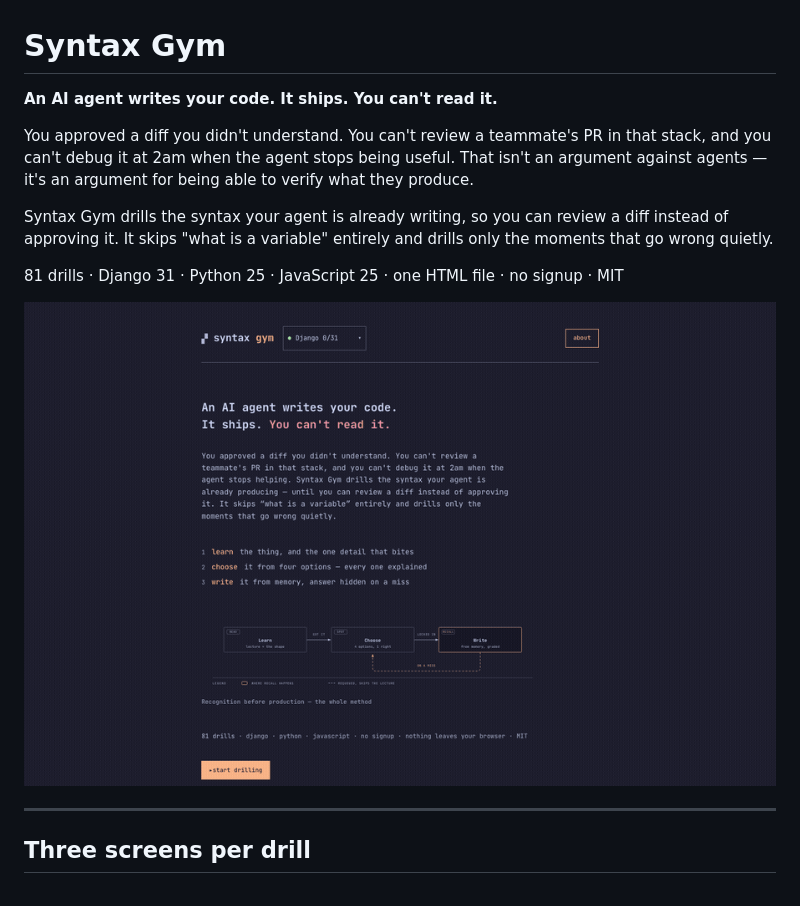
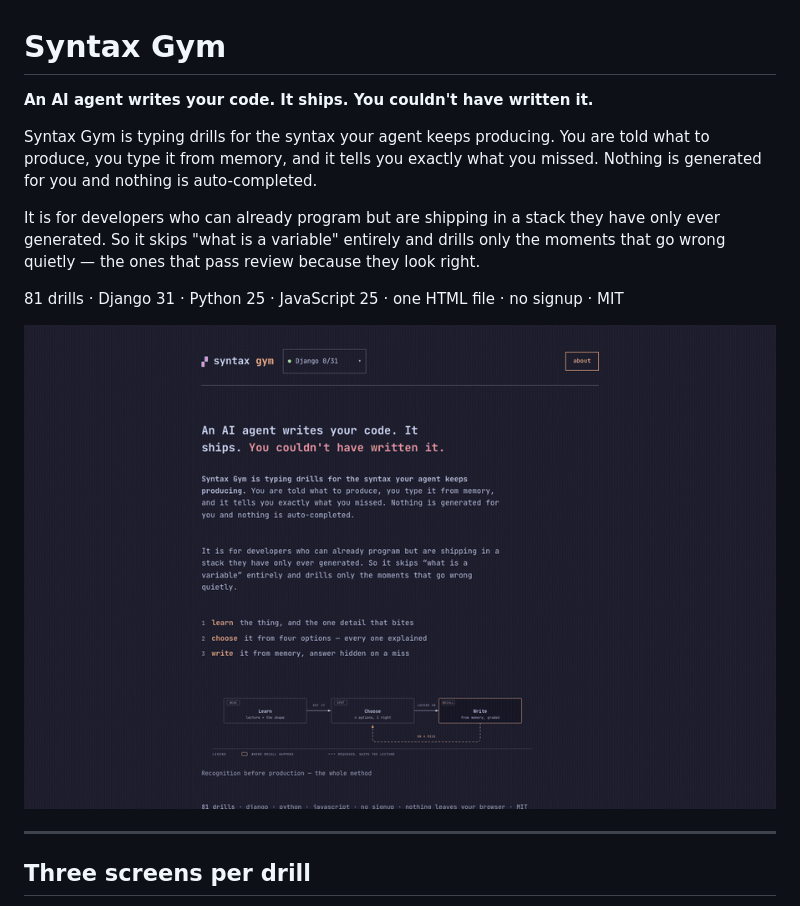
Before and after one commit to jaysingh10406/syntax-gym, a Markdown page: README.md, the part around the change. Rendered like a GitHub page; pictures changed too: docs/demo.gif.

Commit message:
Say what it is before saying why it matters
A first-time reader took this for a code-review tool. Reading it back, that is
exactly what it said: three sentences of problem before the product appeared,
"review a diff" twice, and the words drill, type and from memory nowhere near
the top. The category was never named, so the reader supplied one.

The lede now opens with what it is — typing drills for the syntax your agent
keeps producing — and says plainly that nothing is generated for you and
nothing is auto-completed, which is the part people assume backwards about a
tool with AI in the pitch. The why follows instead of leading.

The headline shifts from "you can't read it" to "you couldn't have written
it". Reading is what a review tool does; writing is what this trains, and the
headline should point at the drill rather than away from it.

README and the meta description follow the same wording.

Co-Authored-By: Claude Opus 5 <noreply@anthropic.com>

```diff
--- a/README.md
+++ b/README.md
@@ -1,14 +1,14 @@
 # Syntax Gym
 
-**An AI agent writes your code. It ships. You can't read it.**
+**An AI agent writes your code. It ships. You couldn't have written it.**
 
-You approved a diff you didn't understand. You can't review a teammate's PR in that
-stack, and you can't debug it at 2am when the agent stops being useful. That isn't an
-argument against agents — it's an argument for being able to verify what they produce.
+Syntax Gym is typing drills for the syntax your agent keeps producing. You are told what
+to produce, you type it from memory, and it tells you exactly what you missed. Nothing is
+generated for you and nothing is auto-completed.
 
-Syntax Gym drills the syntax your agent is already writing, so you can review a diff
-instead of approving it. It skips "what is a variable" entirely and drills only the
-moments that go wrong quietly.
+It is for developers who can already program but are shipping in a stack they have only
+ever generated. So it skips "what is a variable" entirely and drills only the moments that
+go wrong quietly — the ones that pass review because they look right.
 
 81 drills · Django 31 · Python 25 · JavaScript 25 · one HTML file · no signup · MIT
 
```
Also changed, not shown: 2 other files.
